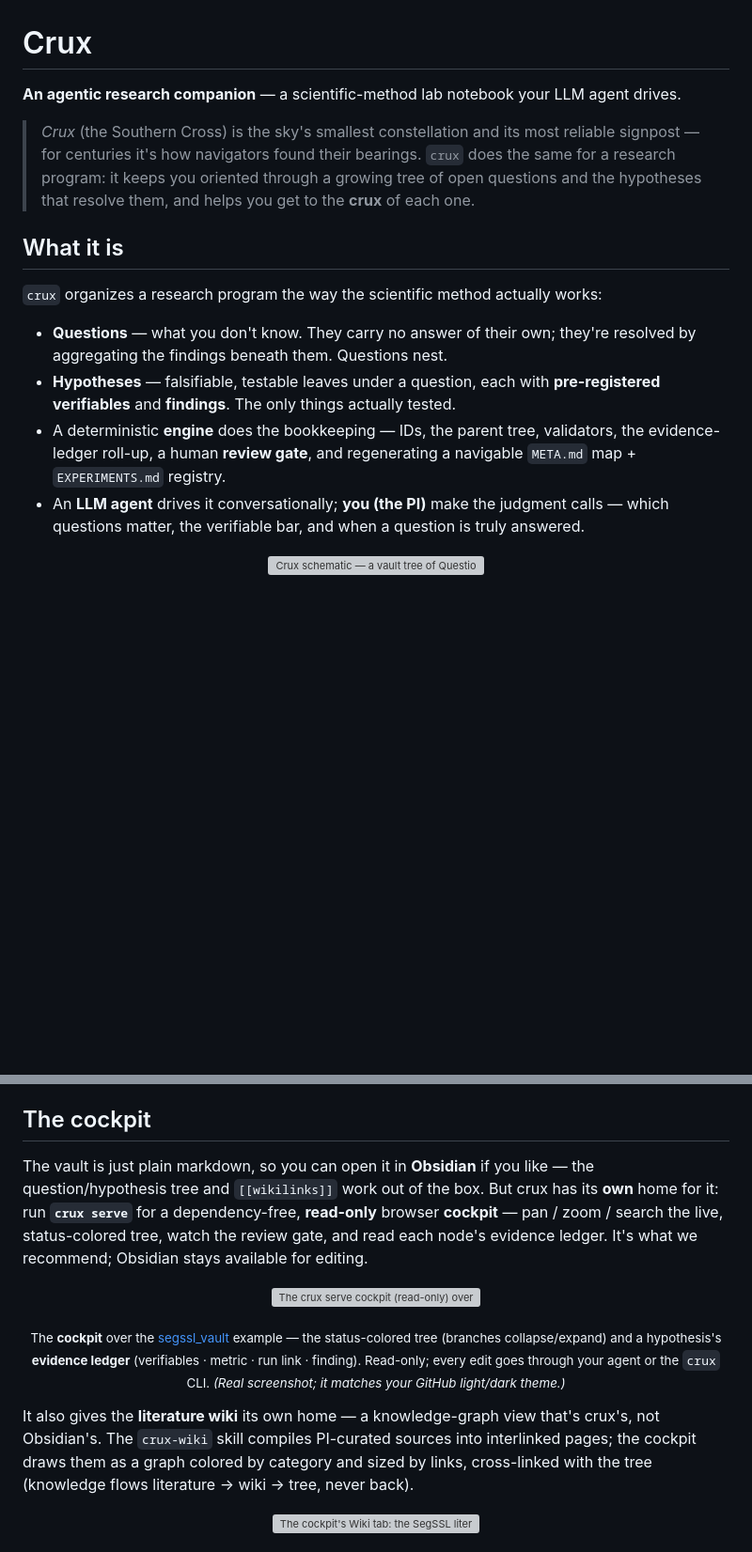
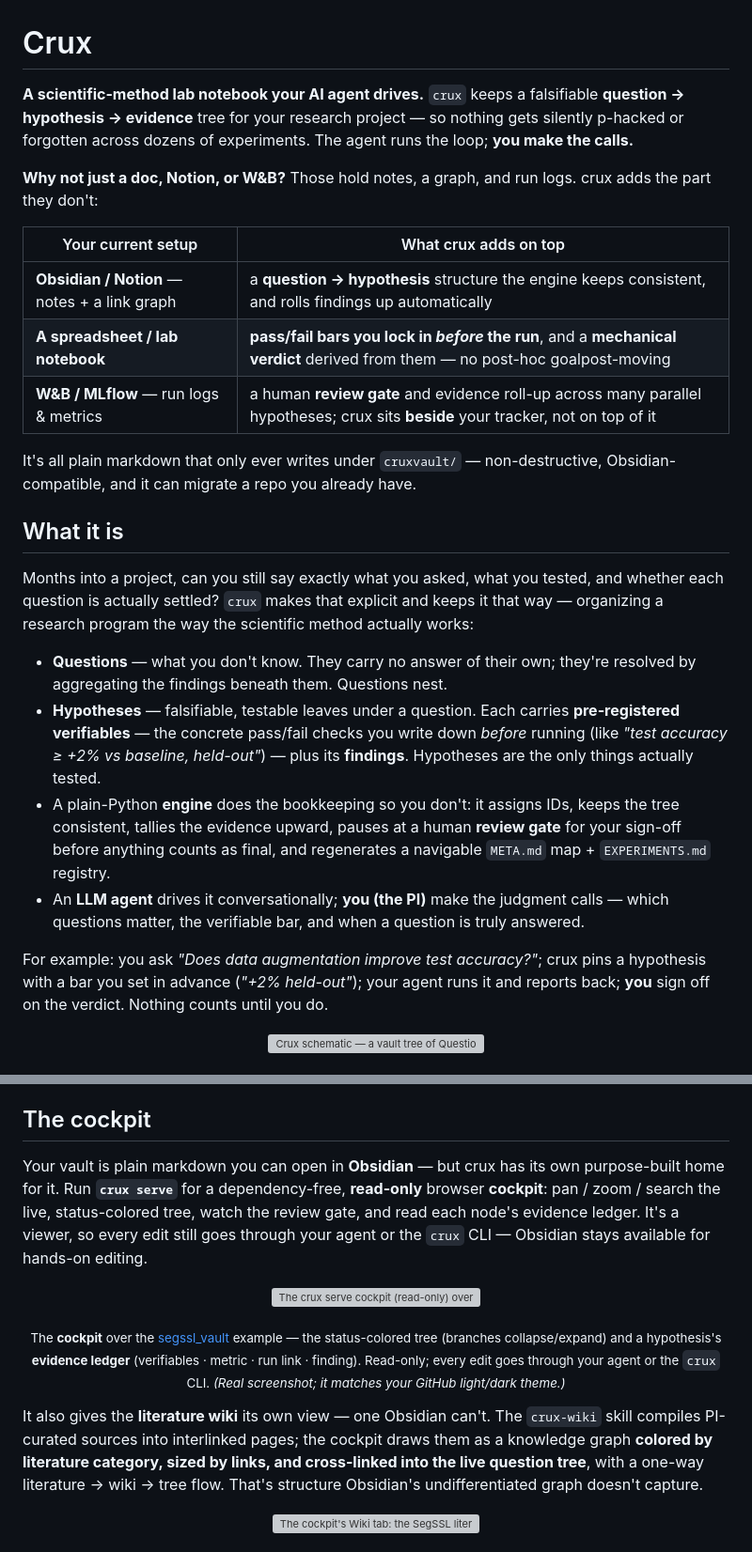
Before and after one commit to mehdiforoozandeh/crux, a Markdown page: README.md, 2 parts joined by grey strips. Shown at 94% size. Drawn GitHub-style; blank space fills up the shorter version; grey boxes are pictures that could not be loaded.

Commit message:
docs(readme): apply first-visitor critic-panel fixes (copy + framing)
From the 4-persona first-time-visitor critique (current 5.5/10 → ~7.5 target):
- Rewrite the opener: concrete, jargon-free hero naming audience + payoff;
  drop "agentic research companion"; move the Southern Cross line to the bottom.
- Add a "Why not just a doc / Notion / W&B?" contrast table high on the page
  (answers the skeptic's "why switch?" once; owns "sits beside your tracker").
- Add a pain-relieved payoff line and a plain data-augmentation example to
  "What it is".
- Define "pre-registered verifiables" on first use; detangle the engine bullet.
- Quantify the human-in-charge cost ("exactly twice per hypothesis").
- Give the wiki a concrete reason it beats Obsidian's graph; add a copy-pasteable
  end-to-end command block to "A minute with crux".

Layout kept schematic-first per prior direction; moving a product screenshot
above the fold (the one contested panel suggestion) is left for review.

Co-Authored-By: Claude Fable 5 <noreply@anthropic.com>

```diff
--- a/README.md
+++ b/README.md
@@ -1,17 +1,35 @@
 # Crux
 
-**An agentic research companion** — a scientific-method lab notebook your LLM agent drives.
+**A scientific-method lab notebook your AI agent drives.** `crux` keeps a falsifiable
+**question → hypothesis → evidence** tree for your research project — so nothing gets
+silently p-hacked or forgotten across dozens of experiments. The agent runs the loop;
+**you make the calls.**
 
-> *Crux* (the Southern Cross) is the sky's smallest constellation and its most reliable signpost — for centuries it's how navigators found their bearings. `crux` does the same for a research program: it keeps you oriented through a growing tree of open questions and the hypotheses that resolve them, and helps you get to the **crux** of each one.
+**Why not just a doc, Notion, or W&B?** Those hold notes, a graph, and run logs. crux adds the part they don't:
+
+| Your current setup | What crux adds on top |
+|---|---|
+| **Obsidian / Notion** — notes + a link graph | a **question → hypothesis** structure the engine keeps consistent, and rolls findings up automatically |
+| **A spreadsheet / lab notebook** | **pass/fail bars you lock in _before_ the run**, and a **mechanical verdict** derived from them — no post-hoc goalpost-moving |
+| **W&B / MLflow** — run logs & metrics | a human **review gate** and evidence roll-up across many parallel hypotheses; crux sits **beside** your tracker, not on top of it |
+
+It's all plain markdown that only ever writes under `cruxvault/` — non-destructive,
+Obsidian-compatible, and it can migrate a repo you already have.
 
 ## What it is
 
-`crux` organizes a research program the way the scientific method actually works:
+Months into a project, can you still say exactly what you asked, what you tested, and whether
+each question is actually settled? `crux` makes that explicit and keeps it that way — organizing
+a research program the way the scientific method actually works:
 
 - **Questions** — what you don't know. They carry no answer of their own; they're resolved by aggregating the findings beneath them. Questions nest.
-- **Hypotheses** — falsifiable, testable leaves under a question, each with **pre-registered verifiables** and **findings**. The only things actually tested.
-- A deterministic **engine** does the bookkeeping — IDs, the parent tree, validators, the evidence-ledger roll-up, a human **review gate**, and regenerating a navigable `META.md` map + `EXPERIMENTS.md` registry.
+- **Hypotheses** — falsifiable, testable leaves under a question. Each carries **pre-registered verifiables** — the concrete pass/fail checks you write down *before* running (like *"test accuracy ≥ +2% vs baseline, held-out"*) — plus its **findings**. Hypotheses are the only things actually tested.
+- A plain-Python **engine** does the bookkeeping so you don't: it assigns IDs, keeps the tree consistent, tallies the evidence upward, pauses at a human **review gate** for your sign-off before anything counts as final, and regenerates a navigable `META.md` map + `EXPERIMENTS.md` registry.
 - An **LLM agent** drives it conversationally; **you (the PI)** make the judgment calls — which questions matter, the verifiable bar, and when a question is truly answered.
+
+For example: you ask *"Does data augmentation improve test accuracy?"*; crux pins a hypothesis
+with a bar you set in advance (*"+2% held-out"*); your agent runs it and reports back; **you**
+sign off on the verdict. Nothing counts until you do.
 
 <p align="center">
   <img src="assets/crux-schematic.svg" alt="Crux schematic — a vault tree of Questions and Hypotheses; the ask → hypothesize → test → close → review → answer loop; and the PI / Agent / Engine roles" width="820">
@@ -41,11 +59,11 @@ root-level wrapper: `./crux --help` (it forwards to `skills/crux/scaffold/crux.p
 
 ## The cockpit
 
-The vault is just plain markdown, so you can open it in **Obsidian** if you like — the
-question/hypothesis tree and `[[wikilinks]]` work out of the box. But crux has its **own**
-home for it: run **`crux serve`** for a dependency-free, **read-only** browser **cockpit** —
-pan / zoom / search the live, status-colored tree, watch the review gate, and read each
-node's evidence ledger. It's what we recommend; Obsidian stays available for editing.
+Your vault is plain markdown you can open in **Obsidian** — but crux has its own purpose-built
+home for it. Run **`crux serve`** for a dependency-free, **read-only** browser **cockpit**:
+pan / zoom / search the live, status-colored tree, watch the review gate, and read each node's
+evidence ledger. It's a viewer, so every edit still goes through your agent or the `crux` CLI —
+Obsidian stays available for hands-on editing.
 
 <p align="center">
   <picture>
@@ -56,10 +74,11 @@ node's evidence ledger. It's what we recommend; Obsidian stays available for edi
 
 <p align="center"><sub>The <b>cockpit</b> over the <a href="skills/crux/examples/segssl_vault">segssl_vault</a> example — the status-colored tree (branches collapse/expand) and a hypothesis's <b>evidence ledger</b> (verifiables · metric · run link · finding). Read-only; every edit goes through your agent or the <code>crux</code> CLI. <em>(Real screenshot; it matches your GitHub light/dark theme.)</em></sub></p>
 
-It also gives the **literature wiki** its own home — a knowledge-graph view that's crux's, not
-Obsidian's. The `crux-wiki` skill compiles PI-curated sources into interlinked pages; the
-cockpit draws them as a graph colored by category and sized by links, cross-linked with the
-tree (knowledge flows literature → wiki → tree, never back).
+It also gives the **literature wiki** its own view — one Obsidian can't. The `crux-wiki` skill
+compiles PI-curated sources into interlinked pages; the cockpit draws them as a knowledge graph
+**colored by literature category, sized by links, and cross-linked into the live question tree**,
+with a one-way literature → wiki → tree flow. That's structure Obsidian's undifferentiated graph
+doesn't capture.
 
 <p align="center">
   <picture>
```
Also changed, not shown: other parts of README.md (+16 -3 lines).
